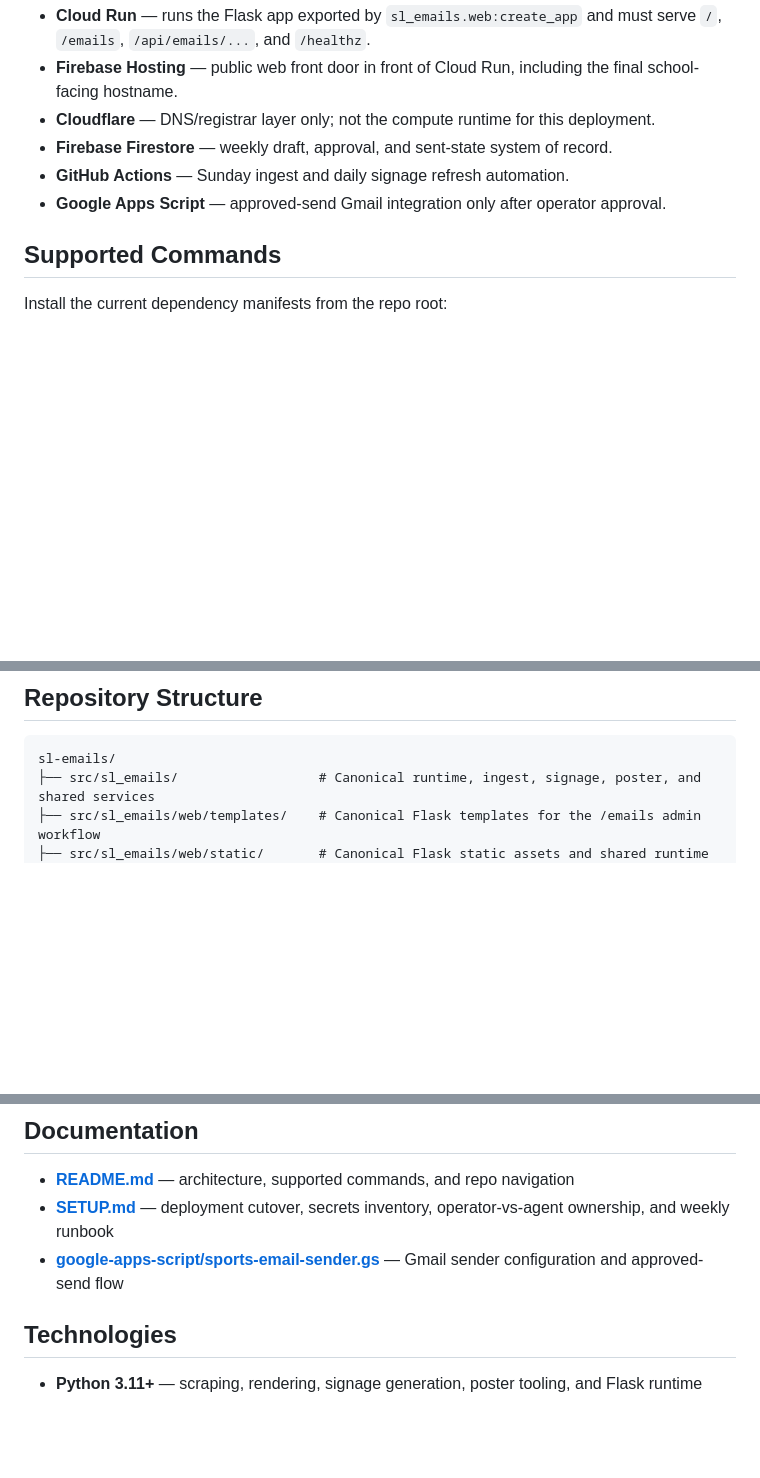
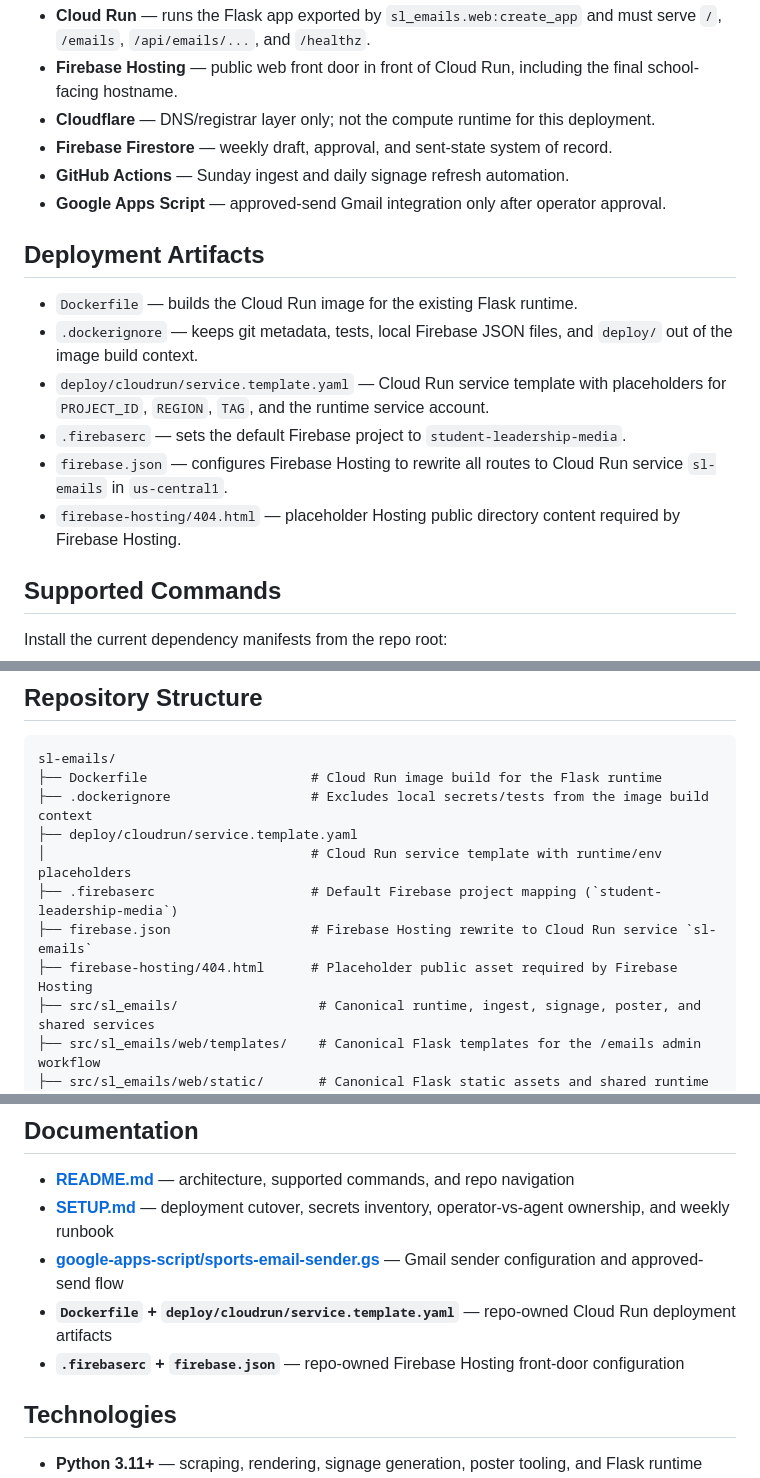
Before and after one commit to JSB2010/sl-emails, a Markdown page: README.md, 3 parts joined by grey strips. Rendered like a GitHub page; blank space fills up the shorter version.

````diff
--- a/README.md
+++ b/README.md
@@ -21,6 +21,15 @@ Production deployment is explicitly **Cloud Run for Python compute**, **Firebase
 - **Firebase Firestore** — weekly draft, approval, and sent-state system of record.
 - **GitHub Actions** — Sunday ingest and daily signage refresh automation.
 - **Google Apps Script** — approved-send Gmail integration only after operator approval.
+
+## Deployment Artifacts
+
+- `Dockerfile` — builds the Cloud Run image for the existing Flask runtime.
+- `.dockerignore` — keeps git metadata, tests, local Firebase JSON files, and `deploy/` out of the image build context.
+- `deploy/cloudrun/service.template.yaml` — Cloud Run service template with placeholders for `PROJECT_ID`, `REGION`, `TAG`, and the runtime service account.
+- `.firebaserc` — sets the default Firebase project to `student-leadership-media`.
+- `firebase.json` — configures Firebase Hosting to rewrite all routes to Cloud Run service `sl-emails` in `us-central1`.
+- `firebase-hosting/404.html` — placeholder Hosting public directory content required by Firebase Hosting.
 
 ## Supported Commands
 
@@ -76,6 +85,13 @@ PYTHONPATH=src python3 -m sl_emails.poster.carousel \
 
 ```text
 sl-emails/
+├── Dockerfile                     # Cloud Run image build for the Flask runtime
+├── .dockerignore                  # Excludes local secrets/tests from the image build context
+├── deploy/cloudrun/service.template.yaml
+│                                  # Cloud Run service template with runtime/env placeholders
+├── .firebaserc                    # Default Firebase project mapping (`student-leadership-media`)
+├── firebase.json                  # Firebase Hosting rewrite to Cloud Run service `sl-emails`
+├── firebase-hosting/404.html      # Placeholder public asset required by Firebase Hosting
 ├── src/sl_emails/                  # Canonical runtime, ingest, signage, poster, and shared services
 ├── src/sl_emails/web/templates/    # Canonical Flask templates for the /emails admin workflow
 ├── src/sl_emails/web/static/       # Canonical Flask static assets and shared runtime logo
@@ -119,6 +135,8 @@ sl-emails/
 - **[README.md](README.md)** — architecture, supported commands, and repo navigation
 - **[SETUP.md](SETUP.md)** — deployment cutover, secrets inventory, operator-vs-agent ownership, and weekly runbook
 - **[google-apps-script/sports-email-sender.gs](google-apps-script/sports-email-sender.gs)** — Gmail sender configuration and approved-send flow
+- **`Dockerfile` + `deploy/cloudrun/service.template.yaml`** — repo-owned Cloud Run deployment artifacts
+- **`.firebaserc` + `firebase.json`** — repo-owned Firebase Hosting front-door configuration
 
 ## Technologies
 
````
Also changed, not shown: SETUP.md (+53 -10 lines).
